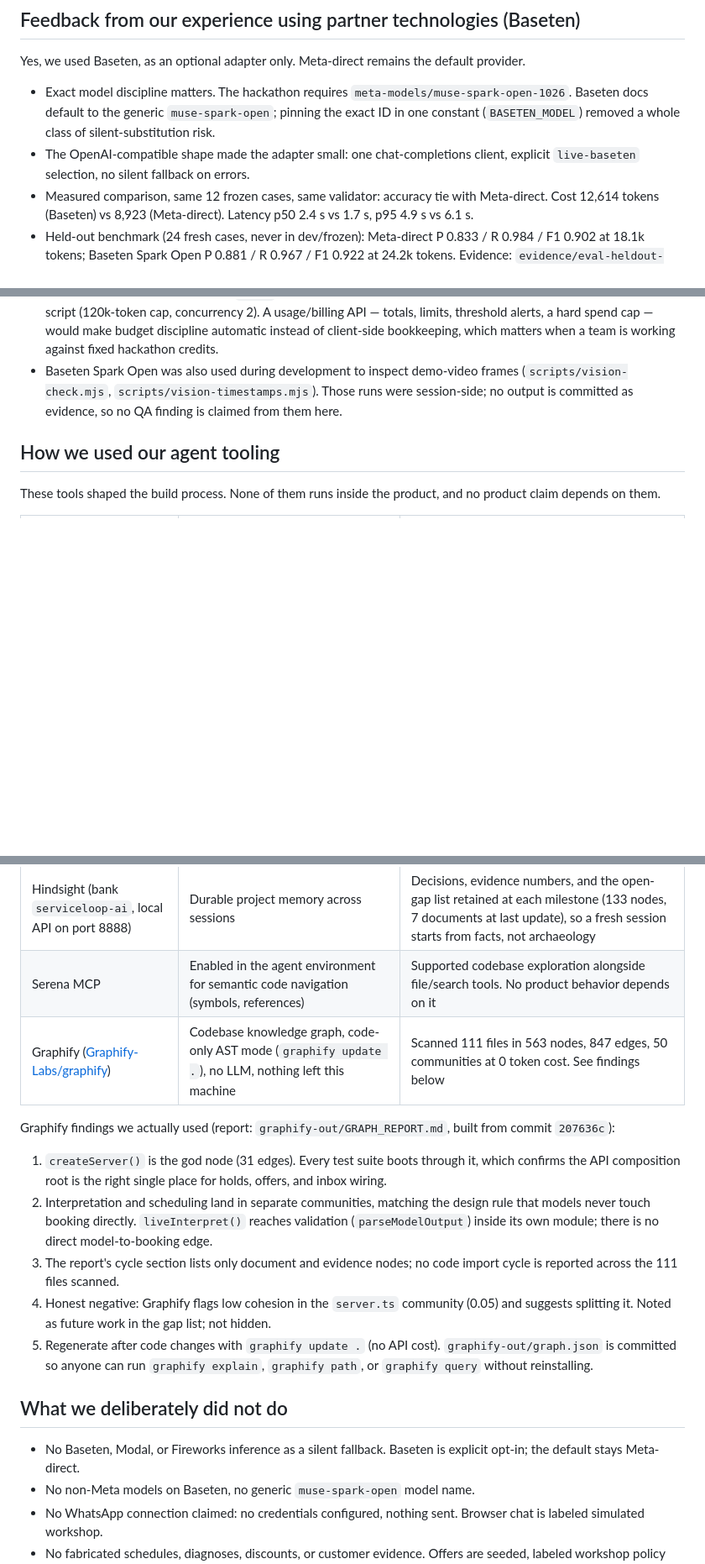
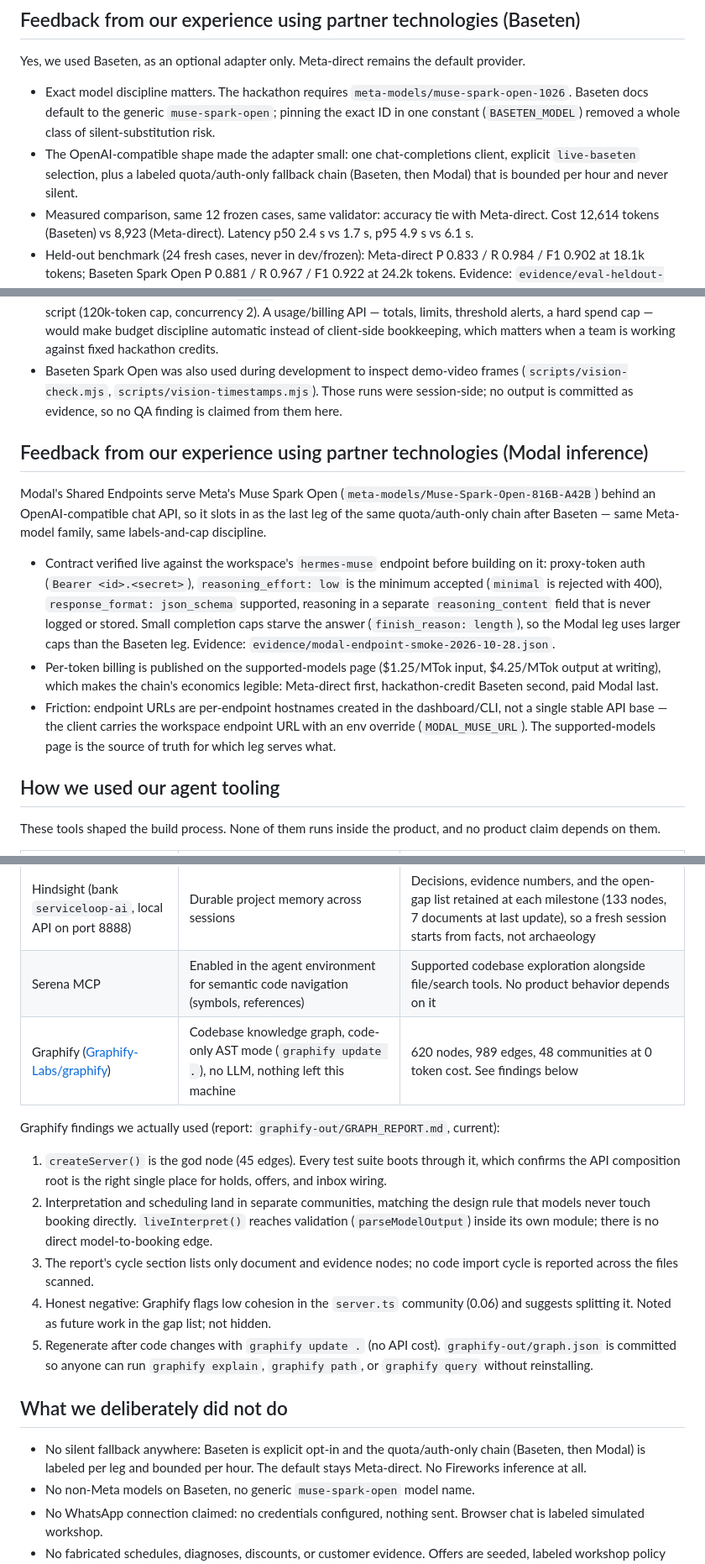
Before and after one commit to yablokolabs/serviceloop, a Markdown page: docs/META_AND_PARTNER_TECHNOLOGY.md, 3 parts joined by grey strips. Shown at 84% size. GitHub-like rendering; blank space fills up the shorter version.

```diff
--- a/docs/META_AND_PARTNER_TECHNOLOGY.md
+++ b/docs/META_AND_PARTNER_TECHNOLOGY.md
@@ -45,13 +45,21 @@ Friction, honestly:
 Yes, we used Baseten, as an optional adapter only. Meta-direct remains the default provider.
 
 - Exact model discipline matters. The hackathon requires `meta-models/muse-spark-open-1026`. Baseten docs default to the generic `muse-spark-open`; pinning the exact ID in one constant (`BASETEN_MODEL`) removed a whole class of silent-substitution risk.
-- The OpenAI-compatible shape made the adapter small: one chat-completions client, explicit `live-baseten` selection, no silent fallback on errors.
+- The OpenAI-compatible shape made the adapter small: one chat-completions client, explicit `live-baseten` selection, plus a labeled quota/auth-only fallback chain (Baseten, then Modal) that is bounded per hour and never silent.
 - Measured comparison, same 12 frozen cases, same validator: accuracy tie with Meta-direct. Cost 12,614 tokens (Baseten) vs 8,923 (Meta-direct). Latency p50 2.4 s vs 1.7 s, p95 4.9 s vs 6.1 s.
 - Held-out benchmark (24 fresh cases, never in dev/frozen): Meta-direct P 0.833 / R 0.984 / F1 0.902 at 18.1k tokens; Baseten Spark Open P 0.881 / R 0.967 / F1 0.922 at 24.2k tokens. Evidence: `evidence/eval-heldout-*.json`, `evidence/eval-baseten-*.json`.
 - Verdict: Spark Open on Baseten is a credible open-weight path (and the only Baseten model family we allow ourselves: Meta models only). It did not beat Meta-direct enough to change the default, so we kept the default and the evidence.
 - Fine-tuning was not pursued (decision and rationale in `docs/MODEL_CONFIGURATION.md`): recall at or above 0.96 on both backends clears our 0.9 gate, clarification absorbs the rest, and a custom deployment would break the exact-model rule. The advertised up-to-2M TPM was treated as headroom, never a spend target; the comparison ran capped at 120k tokens, concurrency 2.
 - Usage checks were not possible through the API we integrated. Per-call token counts arrive in each response, but cumulative usage, remaining hackathon credit, and rate-limit headroom could not be checked programmatically. We tracked spend only from response `usage` fields and enforced budget with self-imposed caps inside the comparison script (120k-token cap, concurrency 2). A usage/billing API — totals, limits, threshold alerts, a hard spend cap — would make budget discipline automatic instead of client-side bookkeeping, which matters when a team is working against fixed hackathon credits.
 - Baseten Spark Open was also used during development to inspect demo-video frames (`scripts/vision-check.mjs`, `scripts/vision-timestamps.mjs`). Those runs were session-side; no output is committed as evidence, so no QA finding is claimed from them here.
+
+## Feedback from our experience using partner technologies (Modal inference)
+
+Modal's Shared Endpoints serve Meta's Muse Spark Open (`meta-models/Muse-Spark-Open-816B-A42B`) behind an OpenAI-compatible chat API, so it slots in as the last leg of the same quota/auth-only chain after Baseten — same Meta-model family, same labels-and-cap discipline.
+
+- Contract verified live against the workspace's `hermes-muse` endpoint before building on it: proxy-token auth (`Bearer <id>.<secret>`), `reasoning_effort: low` is the minimum accepted (`minimal` is rejected with 400), `response_format: json_schema` supported, reasoning in a separate `reasoning_content` field that is never logged or stored. Small completion caps starve the answer (`finish_reason: length`), so the Modal leg uses larger caps than the Baseten leg. Evidence: `evidence/modal-endpoint-smoke-2026-10-28.json`.
+- Per-token billing is published on the supported-models page ($1.25/MTok input, $4.25/MTok output at writing), which makes the chain's economics legible: Meta-direct first, hackathon-credit Baseten second, paid Modal last.
+- Friction: endpoint URLs are per-endpoint hostnames created in the dashboard/CLI, not a single stable API base — the client carries the workspace endpoint URL with an env override (`MODAL_MUSE_URL`). The supported-models page is the source of truth for which leg serves what.
 
 ## How we used our agent tooling
 
@@ -65,19 +73,19 @@ These tools shaped the build process. None of them runs inside the product, and
 | Headroom skill | Token discipline for agent work | Bounded tool output, summaries over raw dumps. The Graphify pass below cost 0 model tokens |
 | Hindsight (bank `serviceloop-ai`, local API on port 8888) | Durable project memory across sessions | Decisions, evidence numbers, and the open-gap list retained at each milestone (133 nodes, 7 documents at last update), so a fresh session starts from facts, not archaeology |
 | Serena MCP | Enabled in the agent environment for semantic code navigation (symbols, references) | Supported codebase exploration alongside file/search tools. No product behavior depends on it |
-| Graphify ([Graphify-Labs/graphify](https://github.com/Graphify-Labs/graphify)) | Codebase knowledge graph, code-only AST mode (`graphify update .`), no LLM, nothing left this machine | Scanned 111 files in 563 nodes, 847 edges, 50 communities at 0 token cost. See findings below |
+| Graphify ([Graphify-Labs/graphify](https://github.com/Graphify-Labs/graphify)) | Codebase knowledge graph, code-only AST mode (`graphify update .`), no LLM, nothing left this machine | 620 nodes, 989 edges, 48 communities at 0 token cost. See findings below |
 
-Graphify findings we actually used (report: `graphify-out/GRAPH_REPORT.md`, built from commit `207636c`):
+Graphify findings we actually used (report: `graphify-out/GRAPH_REPORT.md`, current):
 
-1. `createServer()` is the god node (31 edges). Every test suite boots through it, which confirms the API composition root is the right single place for holds, offers, and inbox wiring.
+1. `createServer()` is the god node (45 edges). Every test suite boots through it, which confirms the API composition root is the right single place for holds, offers, and inbox wiring.
 2. Interpretation and scheduling land in separate communities, matching the design rule that models never touch booking directly. `liveInterpret()` reaches validation (`parseModelOutput`) inside its own module; there is no direct model-to-booking edge.
-3. The report's cycle section lists only document and evidence nodes; no code import cycle is reported across the 111 files scanned.
-4. Honest negative: Graphify flags low cohesion in the `server.ts` community (0.05) and suggests splitting it. Noted as future work in the gap list; not hidden.
+3. The report's cycle section lists only document and evidence nodes; no code import cycle is reported across the files scanned.
+4. Honest negative: Graphify flags low cohesion in the `server.ts` community (0.06) and suggests splitting it. Noted as future work in the gap list; not hidden.
 5. Regenerate after code changes with `graphify update .` (no API cost). `graphify-out/graph.json` is committed so anyone can run `graphify explain`, `graphify path`, or `graphify query` without reinstalling.
 
 ## What we deliberately did not do
 
-- No Baseten, Modal, or Fireworks inference as a silent fallback. Baseten is explicit opt-in; the default stays Meta-direct.
+- No silent fallback anywhere: Baseten is explicit opt-in and the quota/auth-only chain (Baseten, then Modal) is labeled per leg and bounded per hour. The default stays Meta-direct. No Fireworks inference at all.
 - No non-Meta models on Baseten, no generic `muse-spark-open` model name.
 - No WhatsApp connection claimed: no credentials configured, nothing sent. Browser chat is labeled simulated workshop.
 - No fabricated schedules, diagnoses, discounts, or customer evidence. Offers are seeded, labeled workshop policy with caps and expiry.
```
Also changed, not shown: README.md (+1 -1 lines), docs/PROGRESS.md (+1 -0 lines).
